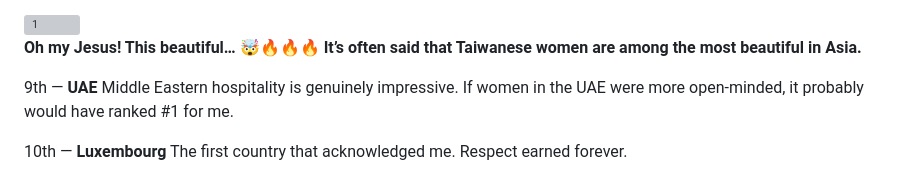
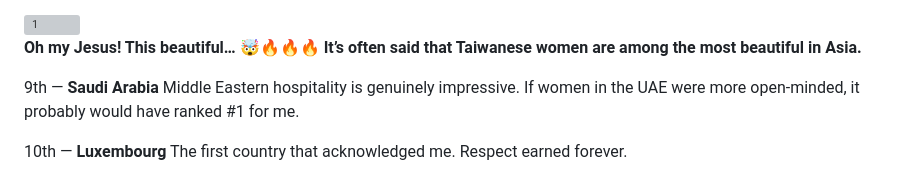
Before and after one commit to henrymorgan10/mcorpai-org, a Markdown page: README.md, the part around the change. GitHub-like rendering; grey boxes are pictures that could not be loaded.

```diff
--- a/README.md
+++ b/README.md
@@ -153,7 +153,7 @@ Wait… isn’t Canada the country with kangaroos?
 
 **Oh my Jesus! This beautiful… 🤯🔥🔥🔥 It’s often said that Taiwanese women are among the most beautiful in Asia.**
 
-9th — **UAE**
+9th — **Saudi Arabia**
 Middle Eastern hospitality is genuinely impressive.
 If women in the UAE were more open-minded, it probably would have ranked #1 for me.
 
```
